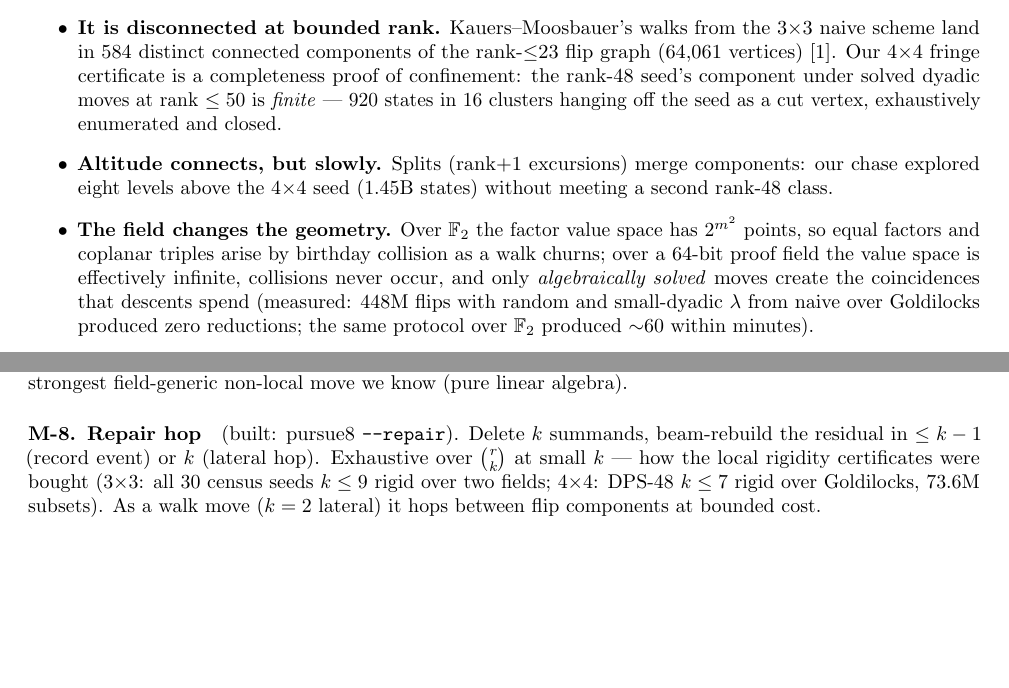
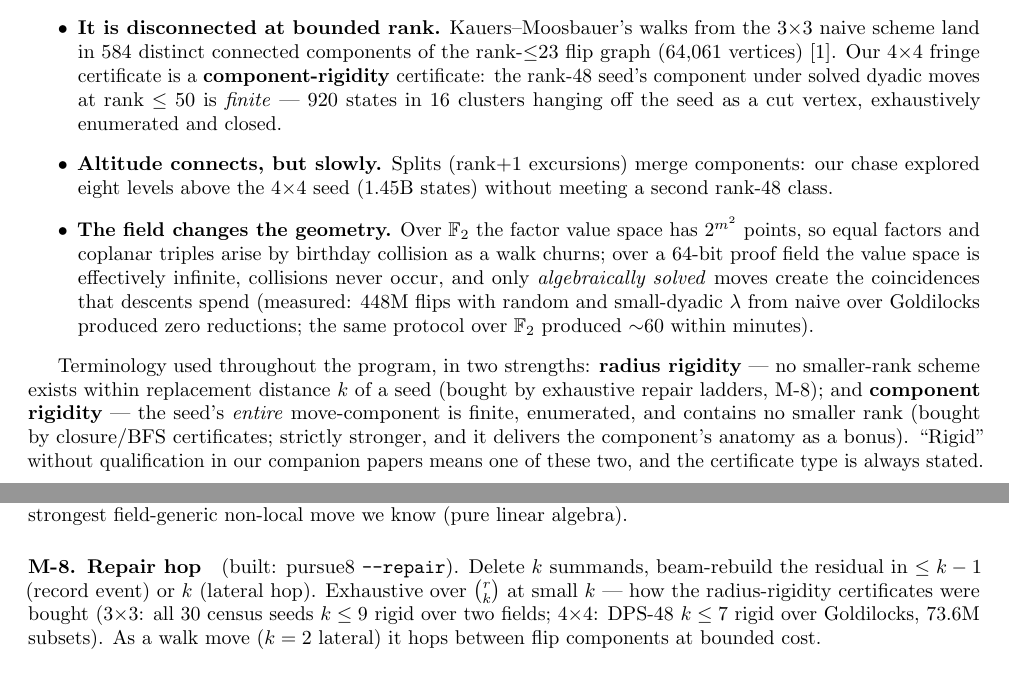
Before and after one commit to gsidebottom/logic, a LaTeX document (doc/matmul_moves_paper.tex): two parts of pages 1 and 2 of 4, joined at a grey line, cut so that both start at the same text, the shorter picture padded with empty space. Compiled offline with pdfLaTeX.

Commit message:
doc: moves paper — unify rigidity terminology (radius vs component)
Reader-caught: 'completeness proof of confinement' was an ad-hoc
synonym for the rigidity family. Section 1 now defines the two
certificate strengths once — radius rigidity (no smaller scheme
within replacement distance k; repair ladders) and component
rigidity (entire move-component finite, enumerated, nothing
smaller; closure/BFS certificates, strictly stronger) — and uses
them consistently: the fringe certificate is component rigidity,
M-8 buys radius rigidity.

Co-Authored-By: Claude Fable 5 <noreply@anthropic.com>

```diff
--- a/doc/matmul_moves_paper.tex
+++ b/doc/matmul_moves_paper.tex
@@ -57,10 +57,11 @@ literature and from this repository's certificates:
   Kauers--Moosbauer's walks from the $3{\times}3$ naive scheme land
   in 584 distinct connected components of the rank-$\le$23 flip
   graph (64{,}061 vertices) \cite{km}. Our $4{\times}4$ fringe
-  certificate is a completeness proof of confinement: the rank-48
-  seed's component under solved dyadic moves at rank $\le 50$ is
-  \emph{finite} --- 920 states in 16 clusters hanging off the seed
-  as a cut vertex, exhaustively enumerated and closed.
+  certificate is a \textbf{component-rigidity} certificate: the
+  rank-48 seed's component under solved dyadic moves at rank
+  $\le 50$ is \emph{finite} --- 920 states in 16 clusters hanging
+  off the seed as a cut vertex, exhaustively enumerated and
+  closed.
 \item \textbf{Altitude connects, but slowly.} Splits (rank$+1$
   excursions) merge components: our chase explored eight levels
   above the $4{\times}4$ seed (1.45B states) without meeting a
@@ -75,6 +76,16 @@ literature and from this repository's certificates:
   naive over Goldilocks produced zero reductions; the same protocol
   over $\mathbb{F}_2$ produced ${\sim}60$ within minutes).
 \end{itemize}
+
+Terminology used throughout the program, in two strengths:
+\textbf{radius rigidity} --- no smaller-rank scheme exists within
+replacement distance $k$ of a seed (bought by exhaustive repair
+ladders, M-8); and \textbf{component rigidity} --- the seed's
+\emph{entire} move-component is finite, enumerated, and contains
+no smaller rank (bought by closure/BFS certificates; strictly
+stronger, and it delivers the component's anatomy as a bonus).
+``Rigid'' without qualification in our companion papers means one
+of these two, and the certificate type is always stated.
 
 \section{The moves}
 
@@ -172,7 +183,7 @@ we know (pure linear algebra).
 \paragraph{M-8. Repair hop} (built: pursue8 \texttt{--repair}).
 Delete $k$ summands, beam-rebuild the residual in $\le k-1$ (record
 event) or $k$ (lateral hop). Exhaustive over $\binom{r}{k}$ at
-small $k$ --- how the local rigidity certificates were bought
+small $k$ --- how the radius-rigidity certificates were bought
 ($3{\times}3$: all 30 census seeds $k \le 9$ rigid over two fields;
 $4{\times}4$: DPS-48 $k \le 7$ rigid over Goldilocks, 73.6M
 subsets). As a walk move ($k=2$ lateral) it hops between flip
```
Also changed, not shown: doc/matmul_moves_paper.md (+12 -2 lines), doc/matmul_moves_paper.pdf.
